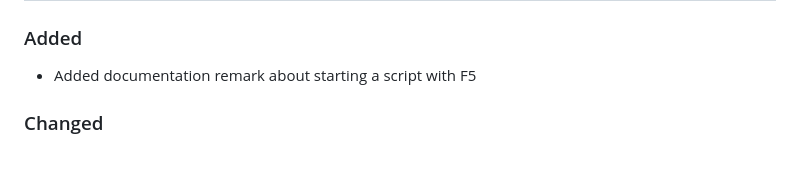
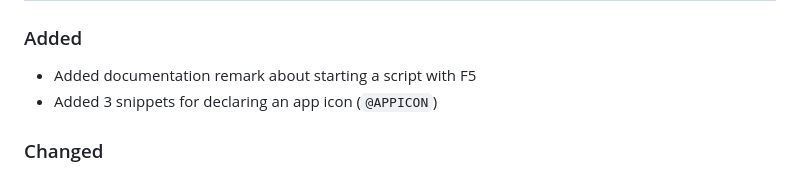
Before and after one commit to JohnArcher/vscode-hollywood-mal, a Markdown page: CHANGELOG.md, the part around the change. Rendered like a GitHub page.

```diff
--- a/CHANGELOG.md
+++ b/CHANGELOG.md
@@ -9,6 +9,7 @@ All notable changes to the "hw4vsc" extension will be documented in this file.
 ### Added
 
 - Added documentation remark about starting a script with F5
+- Added 3 snippets for declaring an app icon (`@APPICON`)
 
 ### Changed
 
```
Also changed, not shown: snippets.md (+63 -0 lines), media/snippet-app-icon-table.gif (added), 3 other files.
